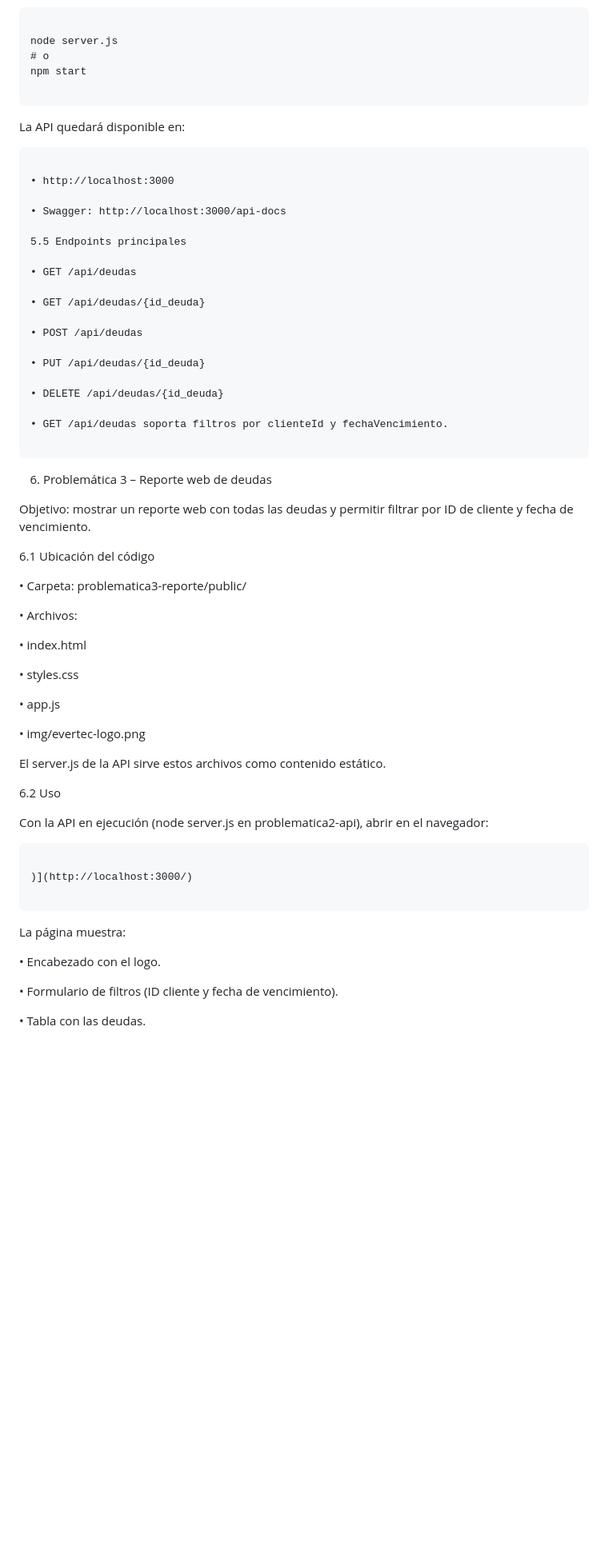
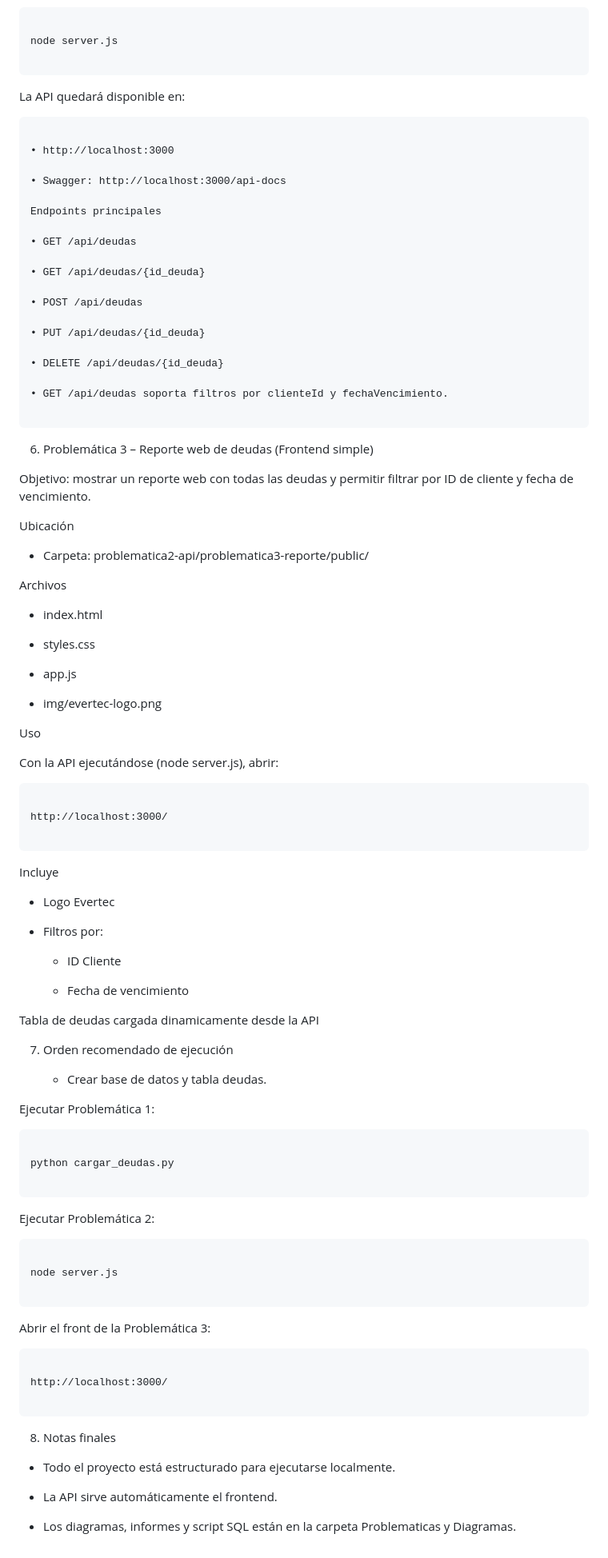
Before and after one commit to benjaTapia/prueba-tecnica-evertec, a Markdown page: README.md, the part around the change printed below. Shown: that part at 80% size. Rendered like a GitHub page; blank space fills up the shorter version.

````diff
--- a/README.md
+++ b/README.md
@@ -178,8 +177,6 @@ npm install
 ```text
 
 node server.js
-# o
-npm start
 
 ```
 
@@ -191,7 +188,7 @@ La API quedará disponible en:
 
 • Swagger: http://localhost:3000/api-docs
 
-5.5 Endpoints principales
+Endpoints principales
 
 • GET /api/deudas
 
@@ -207,40 +204,74 @@ La API quedará disponible en:
 
 ```
 
-6. Problemática 3 – Reporte web de deudas
+6. Problemática 3 – Reporte web de deudas (Frontend simple)
 
 Objetivo: mostrar un reporte web con todas las deudas y permitir filtrar por ID de cliente y fecha de vencimiento.
 
-6.1 Ubicación del código
+Ubicación
 
-• Carpeta: problematica3-reporte/public/
+ * Carpeta: problematica2-api/problematica3-reporte/public/
 
-• Archivos:
+Archivos
 
-  • index.html
+ * index.html
 
-  • styles.css
+ * styles.css
 
-  • app.js
+ * app.js
 
-  • img/evertec-logo.png
+ * img/evertec-logo.png
 
-El server.js de la API sirve estos archivos como contenido estático.
+Uso
 
-6.2 Uso
-
-Con la API en ejecución (node server.js en problematica2-api), abrir en el navegador:
+Con la API ejecutándose (node server.js), abrir:
 
 ```text
 
-)](http://localhost:3000/)
+http://localhost:3000/
 
 ```
 
-La página muestra:
+Incluye
 
-• Encabezado con el logo.
+ * Logo Evertec
 
-• Formulario de filtros (ID cliente y fecha de vencimiento).
+ * Filtros por:
 
-• Tabla con las deudas.
+   * ID Cliente
+
+   * Fecha de vencimiento
+
+Tabla de deudas cargada dinamicamente desde la API
+
+7. Orden recomendado de ejecución
+
+   * Crear base de datos y tabla deudas.
+
+Ejecutar Problemática 1:
+
+```text
+
+python cargar_deudas.py
+
+```
+Ejecutar Problemática 2:
+```text
+
+node server.js
+
+```
+Abrir el front de la Problemática 3:
+
+```text
+
+http://localhost:3000/
+
+```
+8. Notas finales
+
+ * Todo el proyecto está estructurado para ejecutarse localmente.
+
+ * La API sirve automáticamente el frontend.
+
+ * Los diagramas, informes y script SQL están en la carpeta Problematicas y Diagramas.
````
Also changed, not shown: other parts of README.md (+72 -73 lines).
